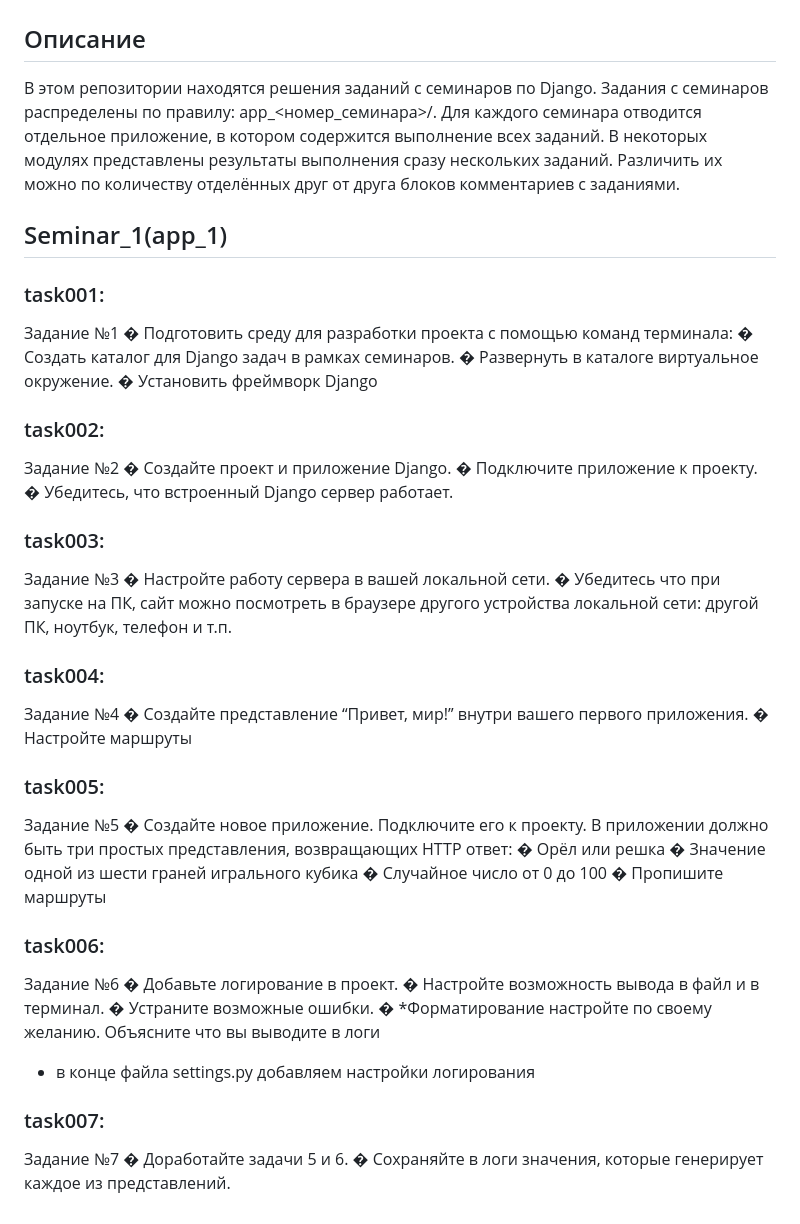
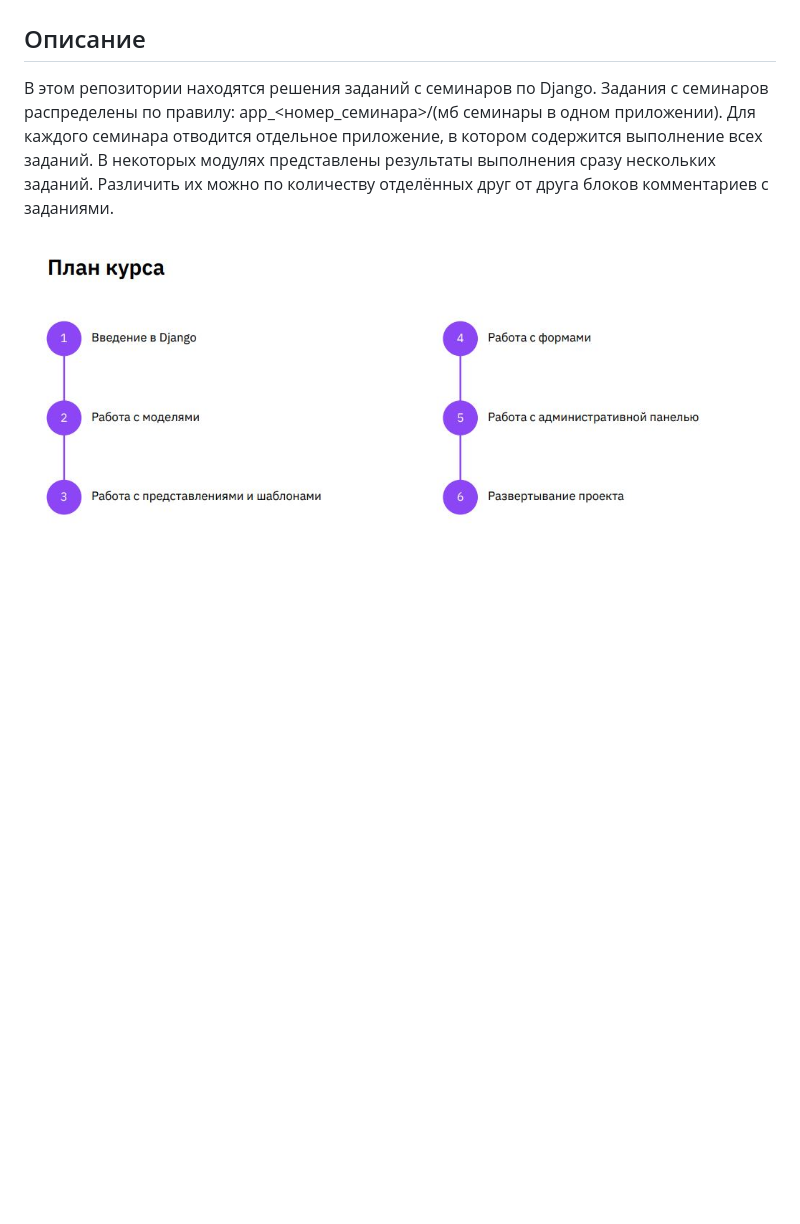
Before and after one commit to RomanKostikov/Seminars_FrameworkDjango, a Markdown page: README.md, the part around the change. Drawn GitHub-style; pictures changed too: 1.JPG (added); blank space fills up the shorter version.

```diff
--- a/README.md
+++ b/README.md
@@ -3,69 +3,9 @@
 ## Описание
 
 В этом репозитории находятся решения заданий с семинаров по Django.
-Задания с семинаров распределены по правилу: app_<номер_семинара>/.
+Задания с семинаров распределены по правилу: app_<номер_семинара>/(мб семинары в одном приложении).
 Для каждого семинара отводится отдельное приложение, в котором содержится выполнение всех заданий.
 В некоторых модулях представлены результаты выполнения сразу нескольких заданий.
 Различить их можно по количеству отделённых друг от друга блоков комментариев с заданиями.
 
-## Seminar_1(app_1)
-
-### task001:
-
-Задание №1
-� Подготовить среду для разработки проекта с помощью команд
-терминала:
-� Создать каталог для Django задач в рамках семинаров.
-� Развернуть в каталоге виртуальное окружение.
-� Установить фреймворк Django
-
-### task002:
-
-Задание №2
-� Создайте проект и приложение Django.
-� Подключите приложение к проекту.
-� Убедитесь, что встроенный Django сервер работает.
-
-### task003:
-
-Задание №3
-� Настройте работу сервера в вашей локальной сети.
-� Убедитесь что при запуске на ПК, сайт можно посмотреть в
-браузере другого устройства локальной сети: другой ПК,
-ноутбук, телефон и т.п.
-
-### task004:
-
-Задание №4
-� Создайте представление “Привет, мир!” внутри вашего
-первого приложения.
-� Настройте маршруты
-
-### task005:
-
-Задание №5
-� Создайте новое приложение. Подключите его к проекту. В
-приложении должно быть три простых представления,
-возвращающих HTTP ответ:
-� Орёл или решка
-� Значение одной из шести граней игрального кубика
-� Случайное число от 0 до 100
-� Пропишите маршруты
-
-### task006:
-
-Задание №6
-� Добавьте логирование в проект.
-� Настройте возможность вывода в файл и в терминал.
-� Устраните возможные ошибки.
-� *Форматирование настройте по своему желанию.
-Объясните что вы выводите в логи
-
-+ в конце файла settings.py добавляем настройки логирования
-
-### task007:
-
-Задание №7
-� Доработайте задачи 5 и 6.
-� Сохраняйте в логи значения, которые генерирует каждое из
-представлений.
+![1](1.JPG)
```
Also changed, not shown: app_1/README.md (added, +138 -0 lines), 12 other files.
